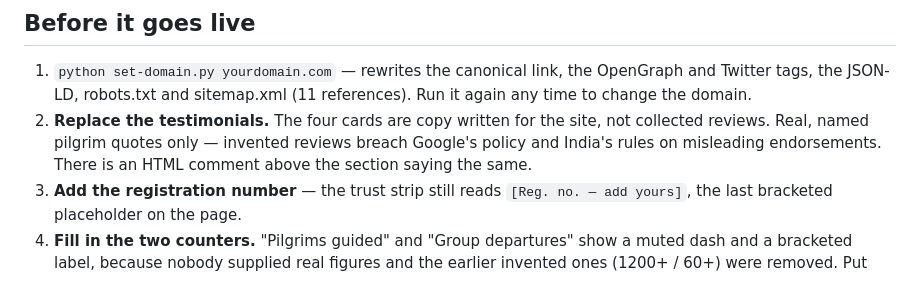
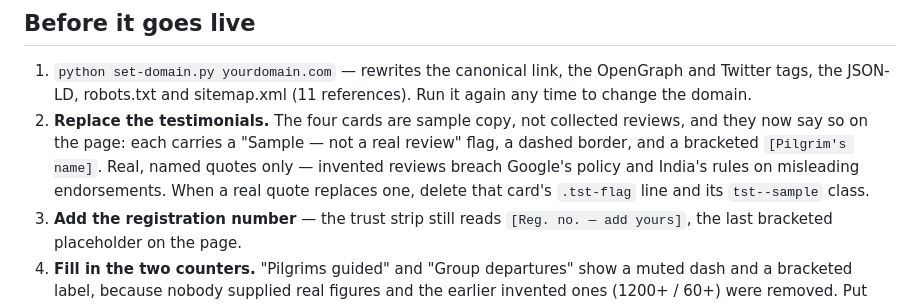
Before and after one commit to contactmihassociates/talbiyah, a Markdown page: README.md, the part around the change. Rendered like a GitHub page.

Commit message:
Docs: testimonials are flagged on the page now
Co-Authored-By: Claude Opus 5 <noreply@anthropic.com>

```diff
--- a/README.md
+++ b/README.md
@@ -25,10 +25,13 @@ python -m http.server 8777
 1. `python set-domain.py yourdomain.com` — rewrites the canonical link, the
    OpenGraph and Twitter tags, the JSON-LD, robots.txt and sitemap.xml (11
    references). Run it again any time to change the domain.
-2. **Replace the testimonials.** The four cards are copy written for the site,
-   not collected reviews. Real, named pilgrim quotes only — invented reviews
-   breach Google's policy and India's rules on misleading endorsements. There
-   is an HTML comment above the section saying the same.
+2. **Replace the testimonials.** The four cards are sample copy, not
+   collected reviews, and they now say so on the page: each carries a
+   "Sample — not a real review" flag, a dashed border, and a bracketed
+   `[Pilgrim's name]`. Real, named quotes only — invented reviews breach
+   Google's policy and India's rules on misleading endorsements. When a real
+   quote replaces one, delete that card's `.tst-flag` line and its
+   `tst--sample` class.
 3. **Add the registration number** — the trust strip still reads
    `[Reg. no. — add yours]`, the last bracketed placeholder on the page.
 4. **Fill in the two counters.** "Pilgrims guided" and "Group departures"
```
Also changed, not shown: HANDOFF.md (+7 -3 lines).
